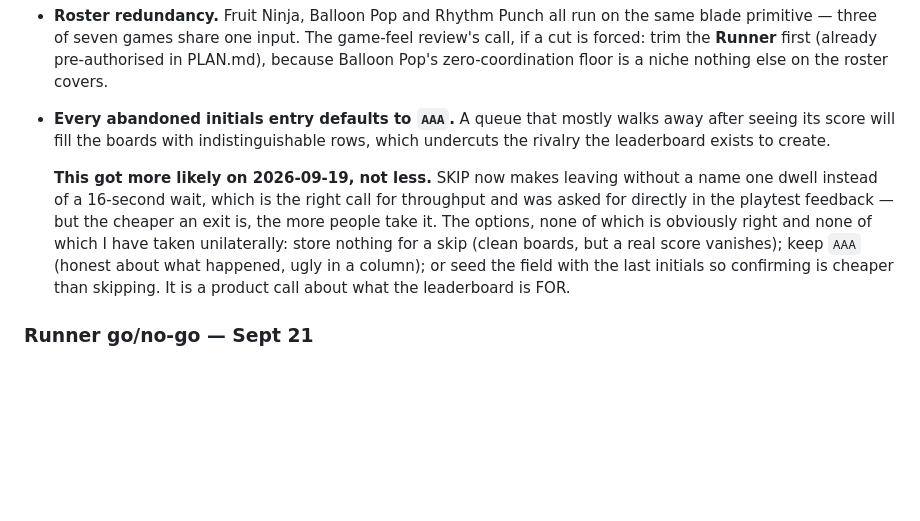
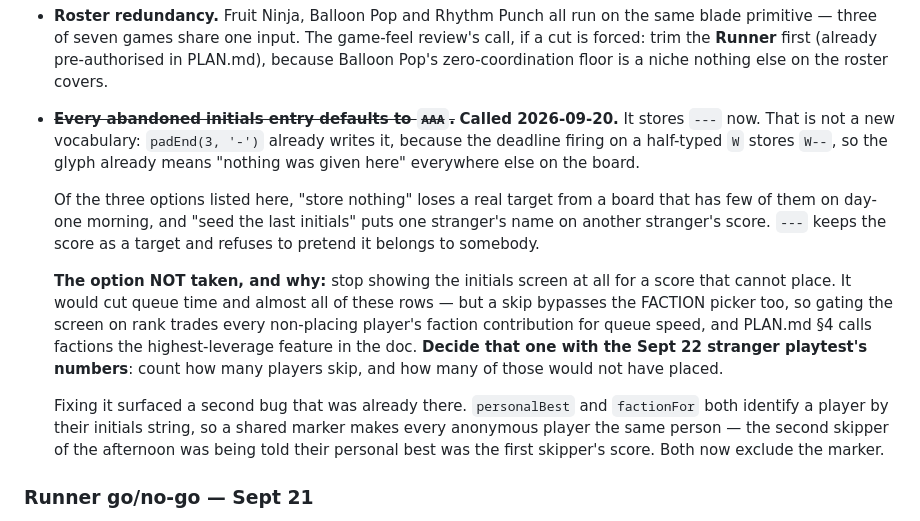
Before and after one commit to HyperionBurn/gdg-cv-arcade, a Markdown page: README.md, the part around the change. GitHub-like rendering; blank space fills up the shorter version.

Commit message:
The known-gaps list still asked for a call that was made an hour ago
Also records the option deliberately NOT taken — gating the initials screen
on whether the score can place — and what to measure on the 22nd to decide
it: how many players skip, and how many of those would not have placed.
A gap list that describes a closed gap is worse than one that omits it,
because the next person spends their time re-deciding something settled.

```diff
--- a/README.md
+++ b/README.md
@@ -624,19 +624,30 @@ Found by review and left deliberately. Each needs a call, not a patch.
   review's call, if a cut is forced: trim the **Runner** first (already
   pre-authorised in PLAN.md), because Balloon Pop's zero-coordination floor is a
   niche nothing else on the roster covers.
-- **Every abandoned initials entry defaults to `AAA`.** A queue that mostly
-  walks away after seeing its score will fill the boards with indistinguishable
-  rows, which undercuts the rivalry the leaderboard exists to create.
+- ~~**Every abandoned initials entry defaults to `AAA`.**~~ **Called
+  2026-09-20.** It stores `---` now. That is not a new vocabulary: `padEnd(3,
+  '-')` already writes it, because the deadline firing on a half-typed `W`
+  stores `W--`, so the glyph already means "nothing was given here" everywhere
+  else on the board.
 
-  **This got more likely on 2026-09-19, not less.** SKIP now makes leaving
-  without a name one dwell instead of a 16-second wait, which is the right call
-  for throughput and was asked for directly in the playtest feedback — but the
-  cheaper an exit is, the more people take it. The options, none of which is
-  obviously right and none of which I have taken unilaterally: store nothing
-  for a skip (clean boards, but a real score vanishes); keep `AAA` (honest
-  about what happened, ugly in a column); or seed the field with the last
-  initials so confirming is cheaper than skipping. It is a product call about
-  what the leaderboard is FOR.
+  Of the three options listed here, "store nothing" loses a real target from a
+  board that has few of them on day-one morning, and "seed the last initials"
+  puts one stranger's name on another stranger's score. `---` keeps the score
+  as a target and refuses to pretend it belongs to somebody.
+
+  **The option NOT taken, and why:** stop showing the initials screen at all
+  for a score that cannot place. It would cut queue time and almost all of
+  these rows — but a skip bypasses the FACTION picker too, so gating the
+  screen on rank trades every non-placing player's faction contribution for
+  queue speed, and PLAN.md §4 calls factions the highest-leverage feature in
+  the doc. **Decide that one with the Sept 22 stranger playtest's numbers**:
+  count how many players skip, and how many of those would not have placed.
+
+  Fixing it surfaced a second bug that was already there. `personalBest` and
+  `factionFor` both identify a player by their initials string, so a shared
+  marker makes every anonymous player the same person — the second skipper of
+  the afternoon was being told their personal best was the first skipper's
+  score. Both now exclude the marker.
 
 ### Runner go/no-go — Sept 21
 
```
